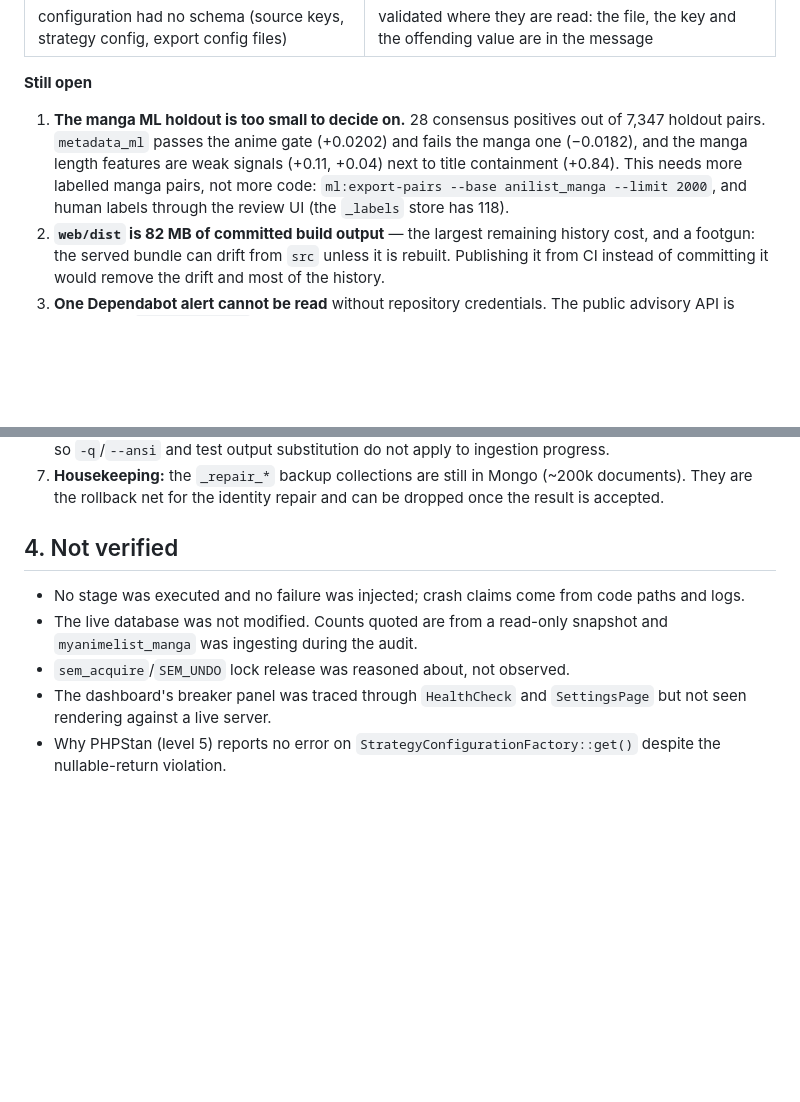
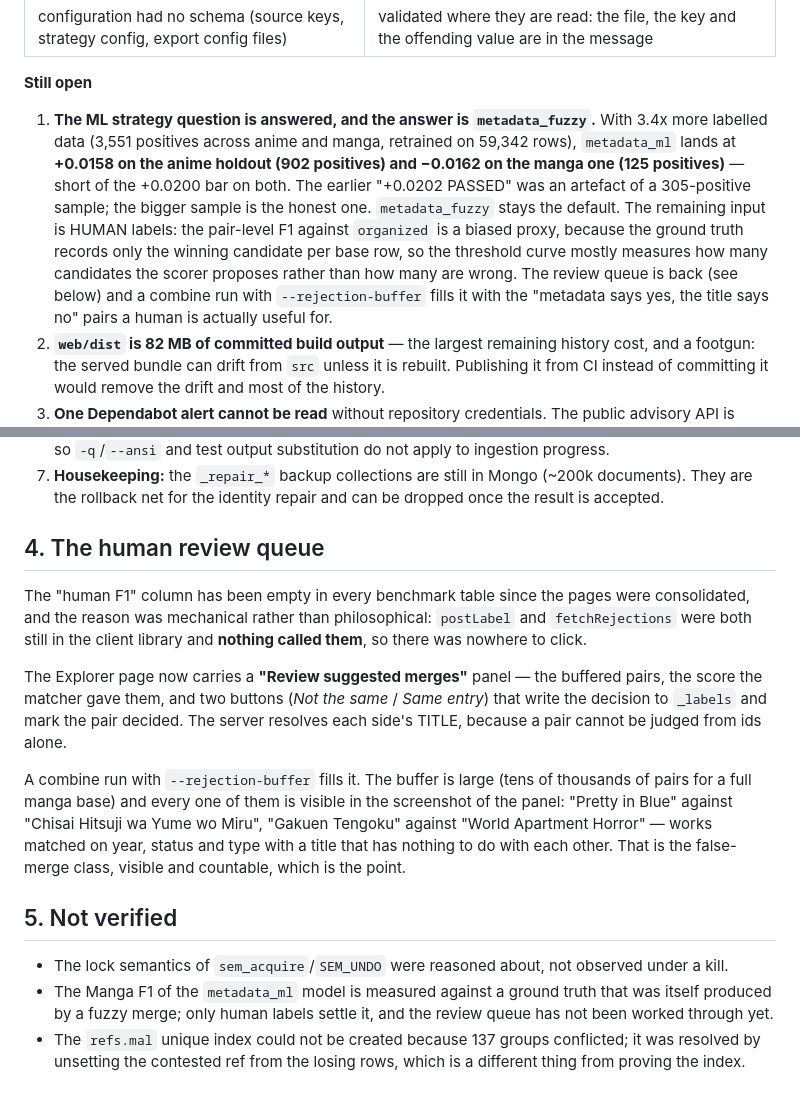
Before and after one commit to Hiyori-API/hiyori-cli, a Markdown page: docs/architecture-audit.md, 2 parts joined by grey strips. Rendered like a GitHub page; blank space fills up the shorter version.

Commit message:
Audit doc: record the ML decision, the review queue, and what is still unverified

```diff
--- a/docs/architecture-audit.md
+++ b/docs/architecture-audit.md
@@ -401,13 +401,20 @@ repository root README, and summarised here.
 
 **Still open**
 
-1. **The manga ML holdout is too small to decide on.** 28 consensus positives
-   out of 7,347 holdout pairs. `metadata_ml` passes the anime gate (+0.0202)
-   and fails the manga one (−0.0182), and the manga length features are weak
-   signals (+0.11, +0.04) next to title containment (+0.84). This needs more
-   labelled manga pairs, not more code: `ml:export-pairs --base anilist_manga
-   --limit 2000`, and human labels through the review UI (the `_labels` store
-   has 118).
+1. **The ML strategy question is answered, and the answer is `metadata_fuzzy`.**
+   With 3.4x more labelled data (3,551 positives across anime and manga,
+   retrained on 59,342 rows), `metadata_ml` lands at **+0.0158 on the anime
+   holdout (902 positives) and −0.0162 on the manga one (125 positives)** —
+   short of the +0.0200 bar on both. The earlier "+0.0202 PASSED" was an
+   artefact of a 305-positive sample; the bigger sample is the honest one.
+   `metadata_fuzzy` stays the default.
+   The remaining input is HUMAN labels: the pair-level F1 against `organized`
+   is a biased proxy, because the ground truth records only the winning
+   candidate per base row, so the threshold curve mostly measures how many
+   candidates the scorer proposes rather than how many are wrong. The review
+   queue is back (see below) and a combine run with `--rejection-buffer` fills
+   it with the "metadata says yes, the title says no" pairs a human is actually
+   useful for.
 2. **`web/dist` is 82 MB of committed build output** — the largest remaining
    history cost, and a footgun: the served bundle can drift from `src` unless
    it is rebuilt. Publishing it from CI instead of committing it would remove the
@@ -432,14 +439,33 @@ repository root README, and summarised here.
    (~200k documents). They are the rollback net for the identity repair and can
    be dropped once the result is accepted.
 
-## 4. Not verified
+## 4. The human review queue
 
-- No stage was executed and no failure was injected; crash claims come from code
-  paths and logs.
-- The live database was not modified. Counts quoted are from a read-only
-  snapshot and `myanimelist_manga` was ingesting during the audit.
-- `sem_acquire`/`SEM_UNDO` lock release was reasoned about, not observed.
-- The dashboard's breaker panel was traced through `HealthCheck` and
-  `SettingsPage` but not seen rendering against a live server.
-- Why PHPStan (level 5) reports no error on `StrategyConfigurationFactory::get()`
-  despite the nullable-return violation.
+The "human F1" column has been empty in every benchmark table since the pages
+were consolidated, and the reason was mechanical rather than philosophical:
+`postLabel` and `fetchRejections` were both still in the client library and
+**nothing called them**, so there was nowhere to click.
+
+The Explorer page now carries a **"Review suggested merges"** panel — the
+buffered pairs, the score the matcher gave them, and two buttons (*Not the
+same* / *Same entry*) that write the decision to `_labels` and mark the pair
+decided. The server resolves each side's TITLE, because a pair cannot be
+judged from ids alone.
+
+A combine run with `--rejection-buffer` fills it. The buffer is large (tens of
+thousands of pairs for a full manga base) and every one of them is visible in
+the screenshot of the panel: "Pretty in Blue" against "Chisai Hitsuji wa Yume wo
+Miru", "Gakuen Tengoku" against "World Apartment Horror" — works matched on
+year, status and type with a title that has nothing to do with each other. That
+is the false-merge class, visible and countable, which is the point.
+
+## 5. Not verified
+
+- The lock semantics of `sem_acquire`/`SEM_UNDO` were reasoned about, not
+  observed under a kill.
+- The Manga F1 of the `metadata_ml` model is measured against a ground truth
+  that was itself produced by a fuzzy merge; only human labels settle it, and
+  the review queue has not been worked through yet.
+- The `refs.mal` unique index could not be created because 137 groups
+  conflicted; it was resolved by unsetting the contested ref from the losing
+  rows, which is a different thing from proving the index.
```
